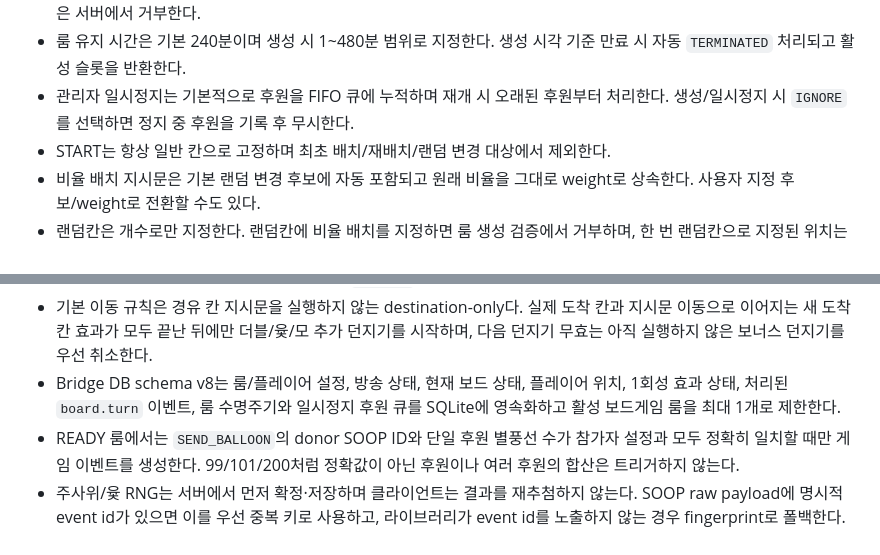
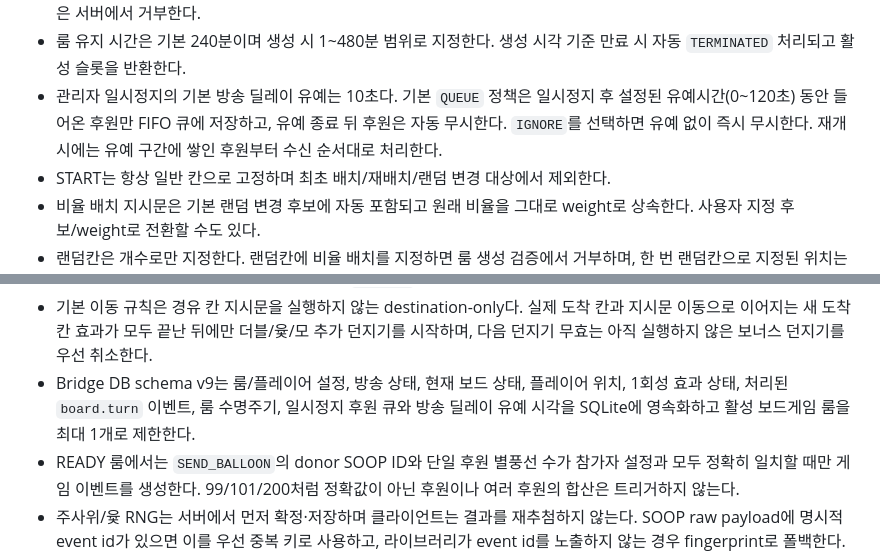
Before and after one commit to playCosmos/Roulette, a Markdown page: README.md, 2 parts joined by grey strips. Rendered like a GitHub page.

Commit message:
docs: synchronize pause broadcast grace rule

```diff
--- a/README.md
+++ b/README.md
@@ -77,7 +77,7 @@ Ramyani Games(라먀니 게임즈)는 SOOP 방송 연동 게임을 한 저장소
 - 생성 후 `다시 배치`는 서버 preview seed를 다시 만들고, `이 배치로 확정`은 룸을 READY로 전환해 전체 재배치를 막는다.
 - DRAFT 룸은 여러 개 작성할 수 있지만 동시에 READY 상태로 활성화되는 룸은 하나뿐이다. 활성 룸이 있으면 다른 룸 확정은 서버에서 거부한다.
 - 룸 유지 시간은 기본 240분이며 생성 시 1~480분 범위로 지정한다. 생성 시각 기준 만료 시 자동 `TERMINATED` 처리되고 활성 슬롯을 반환한다.
-- 관리자 일시정지는 기본적으로 후원을 FIFO 큐에 누적하며 재개 시 오래된 후원부터 처리한다. 생성/일시정지 시 `IGNORE`를 선택하면 정지 중 후원을 기록 후 무시한다.
+- 관리자 일시정지의 기본 방송 딜레이 유예는 10초다. 기본 `QUEUE` 정책은 일시정지 후 설정된 유예시간(0~120초) 동안 들어온 후원만 FIFO 큐에 저장하고, 유예 종료 뒤 후원은 자동 무시한다. `IGNORE`를 선택하면 유예 없이 즉시 무시한다. 재개 시에는 유예 구간에 쌓인 후원부터 수신 순서대로 처리한다.
 - START는 항상 일반 칸으로 고정하며 최초 배치/재배치/랜덤 변경 대상에서 제외한다.
 - 비율 배치 지시문은 기본 랜덤 변경 후보에 자동 포함되고 원래 비율을 그대로 weight로 상속한다. 사용자 지정 후보/weight로 전환할 수도 있다.
 - 랜덤칸은 개수로만 지정한다. 랜덤칸에 비율 배치를 지정하면 룸 생성 검증에서 거부하며, 한 번 랜덤칸으로 지정된 위치는 지시문이 재선정된 뒤에도 랜덤칸으로 유지된다.
@@ -88,7 +88,7 @@ Ramyani Games(라먀니 게임즈)는 SOOP 방송 연동 게임을 한 저장소
 - `N칸 전진/후진`처럼 range 파라미터가 있는 지시문은 프리뷰 생성 시 현재 N을 서버에서 확정한다.
 - 방 생성자는 서버가 만든 보드 프리뷰를 보고 `다시 배치`할 수 있으며, 확정 전까지 새 seed로 위치와 가변 값을 재생성한다.
 - 기본 이동 규칙은 경유 칸 지시문을 실행하지 않는 destination-only다. 실제 도착 칸과 지시문 이동으로 이어지는 새 도착 칸 효과가 모두 끝난 뒤에만 더블/윷/모 추가 던지기를 시작하며, 다음 던지기 무효는 아직 실행하지 않은 보너스 던지기를 우선 취소한다.
-- Bridge DB schema v8는 룸/플레이어 설정, 방송 상태, 현재 보드 상태, 플레이어 위치, 1회성 효과 상태, 처리된 `board.turn` 이벤트, 룸 수명주기와 일시정지 후원 큐를 SQLite에 영속화하고 활성 보드게임 룸을 최대 1개로 제한한다.
+- Bridge DB schema v9는 룸/플레이어 설정, 방송 상태, 현재 보드 상태, 플레이어 위치, 1회성 효과 상태, 처리된 `board.turn` 이벤트, 룸 수명주기, 일시정지 후원 큐와 방송 딜레이 유예 시각을 SQLite에 영속화하고 활성 보드게임 룸을 최대 1개로 제한한다.
 - READY 룸에서는 `SEND_BALLOON`의 donor SOOP ID와 단일 후원 별풍선 수가 참가자 설정과 모두 정확히 일치할 때만 게임 이벤트를 생성한다. 99/101/200처럼 정확값이 아닌 후원이나 여러 후원의 합산은 트리거하지 않는다.
 - 주사위/윷 RNG는 서버에서 먼저 확정·저장하며 클라이언트는 결과를 재추첨하지 않는다. SOOP raw payload에 명시적 event id가 있으면 이를 우선 중복 키로 사용하고, 라이브러리가 event id를 노출하지 않는 경우 fingerprint로 폴백한다.
 - 런타임은 이동 중 경유 칸 지시문을 실행하지 않는다. 실제 도착한 칸의 지시문은 실행하며, `+N/-N` 지시문으로 다시 다른 칸에 도착하면 그 새 도착 칸 지시문도 연쇄 실행한다. 더블/윷/모의 보너스는 이 도착 지시문 연쇄가 모두 끝난 뒤에만 이어지며, 다음 던지기 스킵이 대기 중 보너스를 소비하면 추가 던지기는 사라진다.
```
